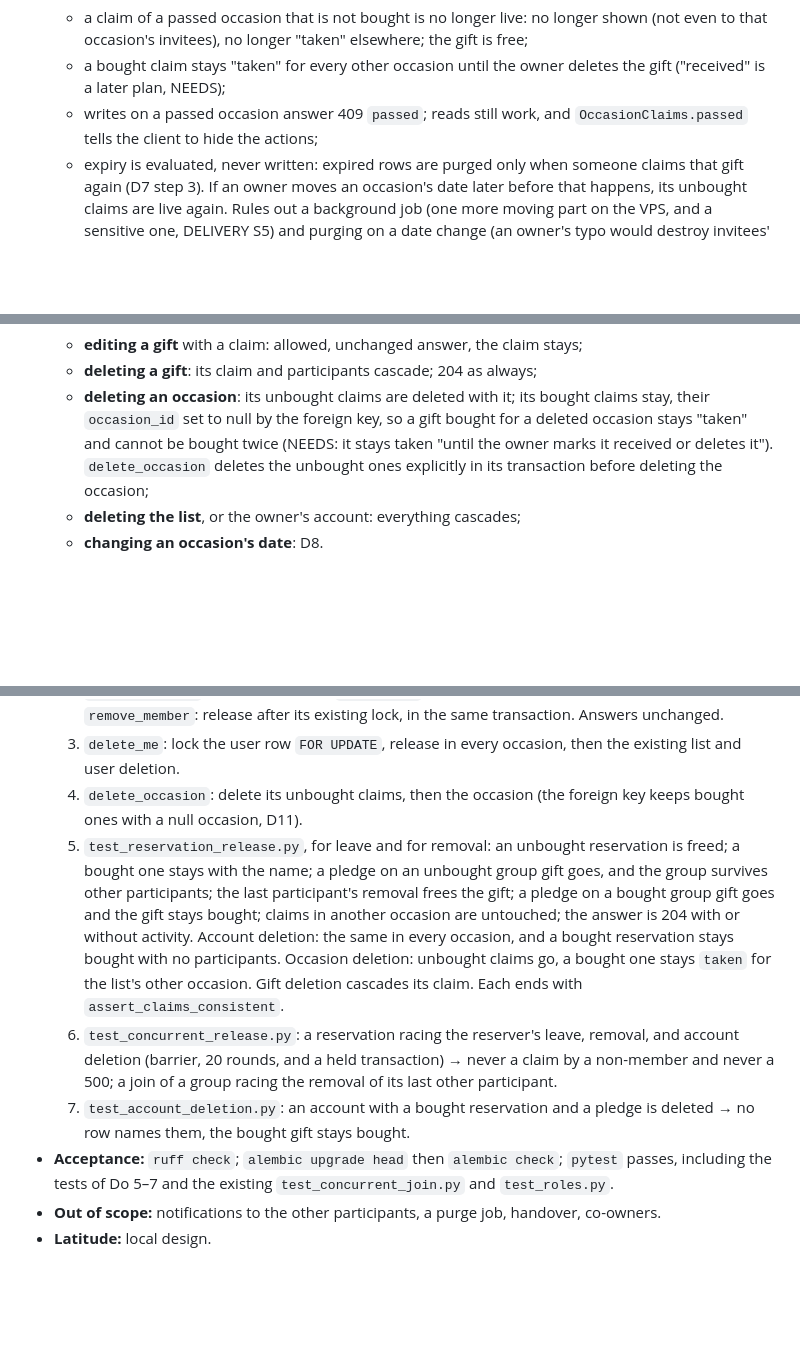
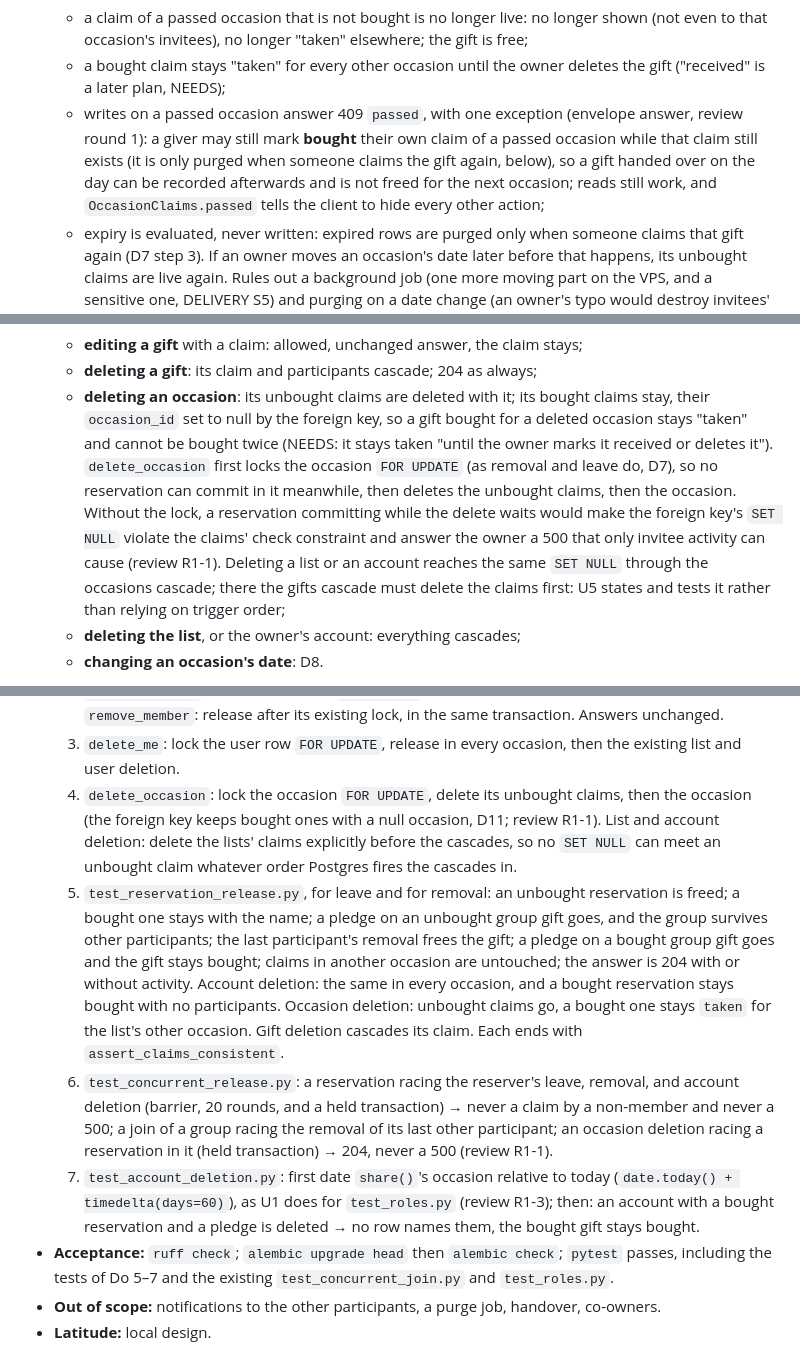
Before and after one commit to rui-nar/Wishlist, a Markdown page: docs/plans/RESERVING_PLAN.md, 3 parts joined by grey strips. Rendered like a GitHub page; blank space fills up the shorter version.

Commit message:
docs: reserving plan review round 1
Co-Authored-By: Claude Opus 5.5 <noreply@anthropic.com>

```diff
--- a/docs/plans/RESERVING_PLAN.md
+++ b/docs/plans/RESERVING_PLAN.md
@@ -214,8 +214,13 @@ data model chosen here must not need rewriting when they arrive.
     "taken" elsewhere; the gift is free;
   - a bought claim stays "taken" for every other occasion until the owner
     deletes the gift ("received" is a later plan, NEEDS);
-  - writes on a passed occasion answer 409 `passed`; reads still work, and
-    `OccasionClaims.passed` tells the client to hide the actions;
+  - writes on a passed occasion answer 409 `passed`, with one exception
+    (envelope answer, review round 1): a giver may still mark **bought** their
+    own claim of a passed occasion while that claim still exists (it is only
+    purged when someone claims the gift again, below), so a gift handed over
+    on the day can be recorded afterwards and is not freed for the next
+    occasion; reads still work, and `OccasionClaims.passed` tells the client
+    to hide every other action;
   - expiry is evaluated, never written: expired rows are purged only when
     someone claims that gift again (D7 step 3). If an owner moves an
     occasion's date later before that happens, its unbought claims are live
@@ -261,8 +266,15 @@ data model chosen here must not need rewriting when they arrive.
     bought claims stay, their `occasion_id` set to null by the foreign key,
     so a gift bought for a deleted occasion stays "taken" and cannot be
     bought twice (NEEDS: it stays taken "until the owner marks it received
-    or deletes it"). `delete_occasion` deletes the unbought ones explicitly
-    in its transaction before deleting the occasion;
+    or deletes it"). `delete_occasion` first locks the occasion
+    `FOR UPDATE` (as removal and leave do, D7), so no reservation can commit
+    in it meanwhile, then deletes the unbought claims, then the occasion.
+    Without the lock, a reservation committing while the delete waits would
+    make the foreign key's `SET NULL` violate the claims' check constraint and
+    answer the owner a 500 that only invitee activity can cause (review
+    R1-1). Deleting a list or an account reaches the same `SET NULL` through
+    the occasions cascade; there the gifts cascade must delete the claims
+    first: U5 states and tests it rather than relying on trigger order;
   - **deleting the list**, or the owner's account: everything cascades;
   - **changing an occasion's date**: D8.
 - **D12 — What a recipient can never observe.** For an owner of a "for me"
@@ -664,8 +681,11 @@ REVIEW.md defaults apply, with these additions:
      the same transaction. Answers unchanged.
   3. `delete_me`: lock the user row `FOR UPDATE`, release in every
      occasion, then the existing list and user deletion.
-  4. `delete_occasion`: delete its unbought claims, then the occasion (the
-     foreign key keeps bought ones with a null occasion, D11).
+  4. `delete_occasion`: lock the occasion `FOR UPDATE`, delete its unbought
+     claims, then the occasion (the foreign key keeps bought ones with a null
+     occasion, D11; review R1-1). List and account deletion: delete the
+     lists' claims explicitly before the cascades, so no `SET NULL` can meet
+     an unbought claim whatever order Postgres fires the cascades in.
   5. `test_reservation_release.py`, for leave and for removal: an unbought
      reservation is freed; a bought one stays with the name; a pledge on an
      unbought group gift goes, and the group survives other participants;
@@ -679,9 +699,14 @@ REVIEW.md defaults apply, with these additions:
   6. `test_concurrent_release.py`: a reservation racing the reserver's
      leave, removal, and account deletion (barrier, 20 rounds, and a held
      transaction) → never a claim by a non-member and never a 500; a join
-     of a group racing the removal of its last other participant.
-  7. `test_account_deletion.py`: an account with a bought reservation and a
-     pledge is deleted → no row names them, the bought gift stays bought.
+     of a group racing the removal of its last other participant; an
+     occasion deletion racing a reservation in it (held transaction) → 204,
+     never a 500 (review R1-1).
+  7. `test_account_deletion.py`: first date `share()`'s occasion relative
+     to today (`date.today() + timedelta(days=60)`), as U1 does for
+     `test_roles.py` (review R1-3); then: an account with a bought
+     reservation and a pledge is deleted → no row names them, the bought gift
+     stays bought.
 - **Acceptance:** `ruff check`; `alembic upgrade head` then `alembic check`;
   `pytest` passes, including the tests of Do 5–7 and the existing
   `test_concurrent_join.py` and `test_roles.py`.
```
Also changed, not shown: other parts of docs/plans/RESERVING_PLAN.md (+13 -4 lines), docs/NEEDS.md (+2 -0 lines), docs/reviews/RESERVING_PLAN.md (added, +37 -0 lines).
